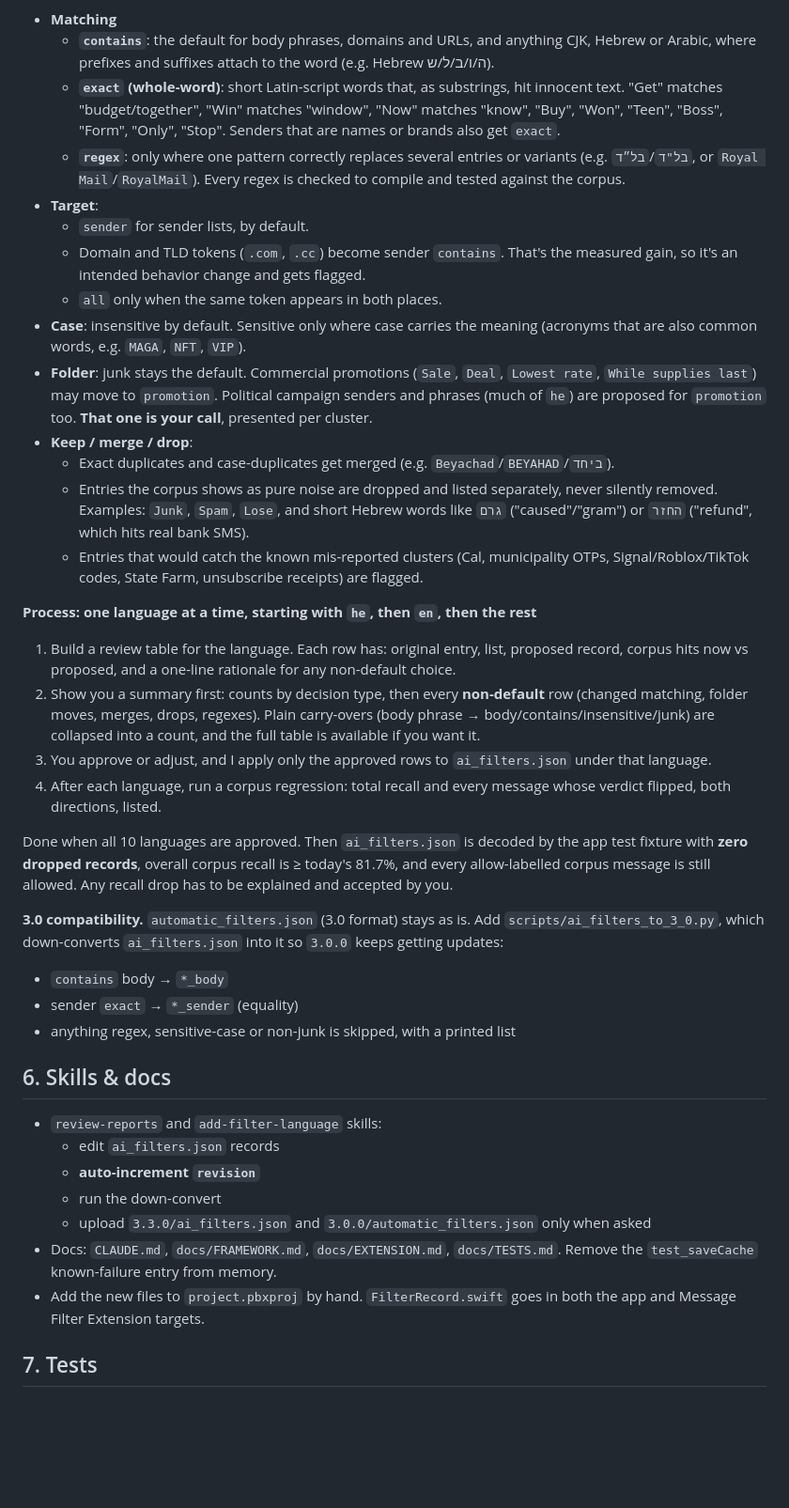
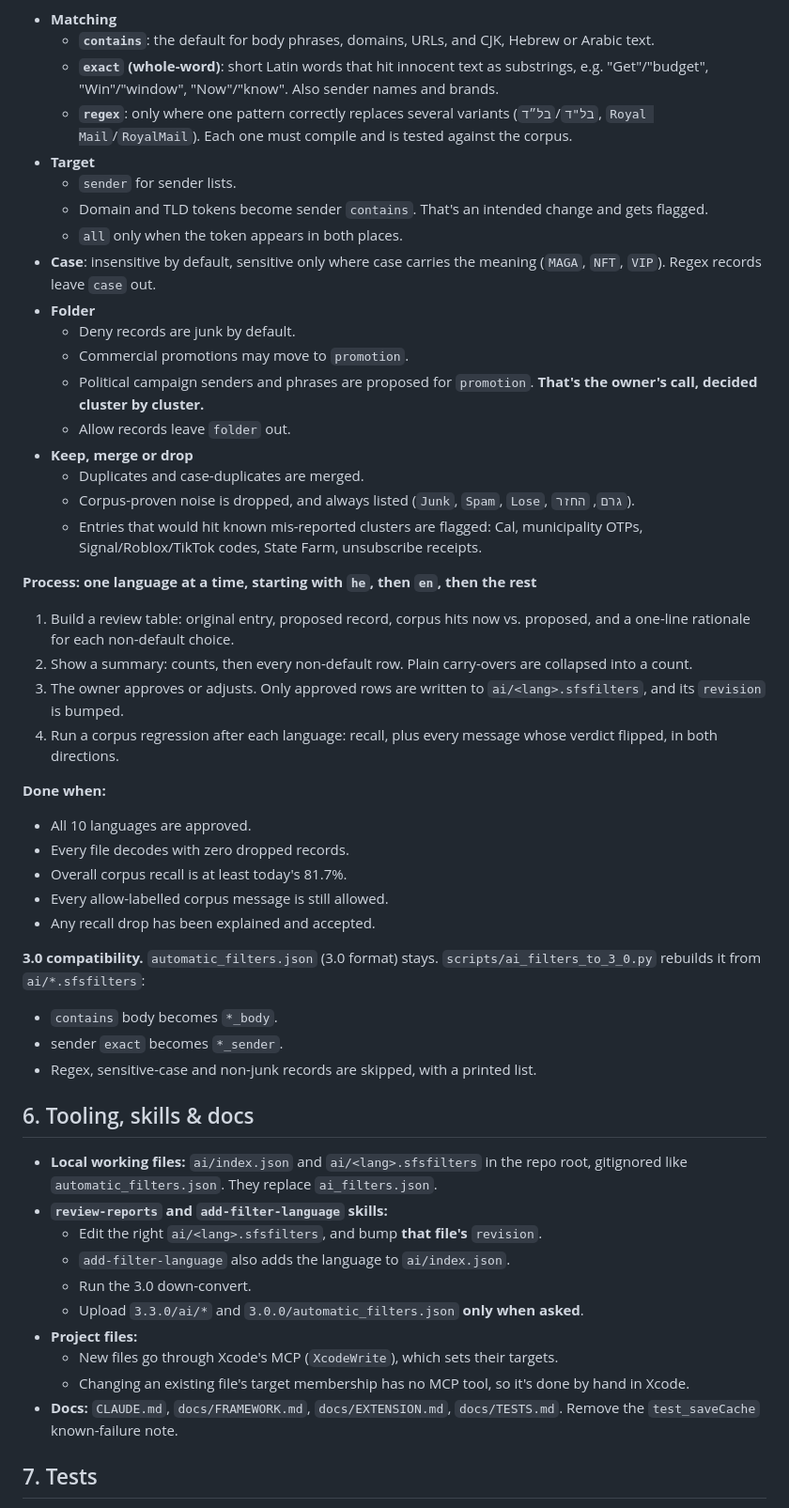
Before and after one commit to adibendahan/SimplyFilterSMS-iOS, a Markdown page: docs/AI_FILTERS_3_3.md, the part around one of its changes. Shown at 94% size. GitHub-like rendering; blank space fills up the shorter version.

```diff
--- a/docs/AI_FILTERS_3_3.md
+++ b/docs/AI_FILTERS_3_3.md
@@ -94,38 +165,50 @@ There are 2,448 entries across 10 languages (en 832, he 399, de 198, ar 177, it
 - **Matching**
-  - **`contains`**: the default for body phrases, domains and URLs, and anything CJK, Hebrew or Arabic, where prefixes and suffixes attach to the word (e.g. Hebrew ה/ו/ב/ל/ש).
-  - **`exact` (whole-word)**: short Latin-script words that, as substrings, hit innocent text. "Get" matches "budget/together", "Win" matches "window", "Now" matches "know", "Buy", "Won", "Teen", "Boss", "Form", "Only", "Stop". Senders that are names or brands also get `exact`.
-  - **`regex`**: only where one pattern correctly replaces several entries or variants (e.g. `בל"ד`/`בל״ד`, or `Royal Mail`/`RoyalMail`). Every regex is checked to compile and tested against the corpus.
-- **Target**:
-  - `sender` for sender lists, by default.
-  - Domain and TLD tokens (`.com`, `.cc`) become sender `contains`. That's the measured gain, so it's an intended behavior change and gets flagged.
-  - `all` only when the same token appears in both places.
-- **Case**: insensitive by default. Sensitive only where case carries the meaning (acronyms that are also common words, e.g. `MAGA`, `NFT`, `VIP`).
-- **Folder**: junk stays the default. Commercial promotions (`Sale`, `Deal`, `Lowest rate`, `While supplies last`) may move to `promotion`. Political campaign senders and phrases (much of `he`) are proposed for `promotion` too. **That one is your call**, presented per cluster.
-- **Keep / merge / drop**:
-  - Exact duplicates and case-duplicates get merged (e.g. `Beyachad`/`BEYAHAD`/`ביחד`).
-  - Entries the corpus shows as pure noise are dropped and listed separately, never silently removed. Examples: `Junk`, `Spam`, `Lose`, and short Hebrew words like `גרם` ("caused"/"gram") or `החזר` ("refund", which hits real bank SMS).
-  - Entries that would catch the known mis-reported clusters (Cal, municipality OTPs, Signal/Roblox/TikTok codes, State Farm, unsubscribe receipts) are flagged.
+  - **`contains`**: the default for body phrases, domains, URLs, and CJK, Hebrew or Arabic text.
+  - **`exact` (whole-word)**: short Latin words that hit innocent text as substrings, e.g. "Get"/"budget", "Win"/"window", "Now"/"know". Also sender names and brands.
+  - **`regex`**: only where one pattern correctly replaces several variants (`בל"ד`/`בל״ד`, `Royal Mail`/`RoyalMail`). Each one must compile and is tested against the corpus.
+- **Target**
+  - `sender` for sender lists.
+  - Domain and TLD tokens become sender `contains`. That's an intended change and gets flagged.
+  - `all` only when the token appears in both places.
+- **Case**: insensitive by default, sensitive only where case carries the meaning (`MAGA`, `NFT`, `VIP`). Regex records leave `case` out.
+- **Folder**
+  - Deny records are junk by default.
+  - Commercial promotions may move to `promotion`.
+  - Political campaign senders and phrases are proposed for `promotion`. **That's the owner's call, decided cluster by cluster.**
+  - Allow records leave `folder` out.
+- **Keep, merge or drop**
+  - Duplicates and case-duplicates are merged.
+  - Corpus-proven noise is dropped, and always listed (`Junk`, `Spam`, `Lose`, `גרם`, `החזר`).
+  - Entries that would hit known mis-reported clusters are flagged: Cal, municipality OTPs, Signal/Roblox/TikTok codes, State Farm, unsubscribe receipts.
 
 **Process: one language at a time, starting with `he`, then `en`, then the rest**
-1. Build a review table for the language. Each row has: original entry, list, proposed record, corpus hits now vs proposed, and a one-line rationale for any non-default choice.
-2. Show you a summary first: counts by decision type, then every **non-default** row (changed matching, folder moves, merges, drops, regexes). Plain carry-overs (body phrase → body/contains/insensitive/junk) are collapsed into a count, and the full table is available if you want it.
-3. You approve or adjust, and I apply only the approved rows to `ai_filters.json` under that language.
-4. After each language, run a corpus regression: total recall and every message whose verdict flipped, both directions, listed.
+1. Build a review table: original entry, proposed record, corpus hits now vs. proposed, and a one-line rationale for each non-default choice.
+2. Show a summary: counts, then every non-default row. Plain carry-overs are collapsed into a count.
+3. The owner approves or adjusts. Only approved rows are written to `ai/<lang>.sfsfilters`, and its `revision` is bumped.
+4. Run a corpus regression after each language: recall, plus every message whose verdict flipped, in both directions.
 
-Done when all 10 languages are approved. Then `ai_filters.json` is decoded by the app test fixture with **zero dropped records**, overall corpus recall is ≥ today's 81.7%, and every allow-labelled corpus message is still allowed. Any recall drop has to be explained and accepted by you.
+**Done when:**
+- All 10 languages are approved.
+- Every file decodes with zero dropped records.
+- Overall corpus recall is at least today's 81.7%.
+- Every allow-labelled corpus message is still allowed.
+- Any recall drop has been explained and accepted.
 
-**3.0 compatibility.** `automatic_filters.json` (3.0 format) stays as is. Add `scripts/ai_filters_to_3_0.py`, which down-converts `ai_filters.json` into it so `3.0.0` keeps getting updates:
-- `contains` body → `*_body`
-- sender `exact` → `*_sender` (equality)
-- anything regex, sensitive-case or non-junk is skipped, with a printed list
+**3.0 compatibility.** `automatic_filters.json` (3.0 format) stays. `scripts/ai_filters_to_3_0.py` rebuilds it from `ai/*.sfsfilters`:
+- `contains` body becomes `*_body`.
+- sender `exact` becomes `*_sender`.
+- Regex, sensitive-case and non-junk records are skipped, with a printed list.
 
-## 6. Skills & docs
-- `review-reports` and `add-filter-language` skills:
-  - edit `ai_filters.json` records
-  - **auto-increment `revision`**
-  - run the down-convert
-  - upload `3.3.0/ai_filters.json` and `3.0.0/automatic_filters.json` only when asked
-- Docs: `CLAUDE.md`, `docs/FRAMEWORK.md`, `docs/EXTENSION.md`, `docs/TESTS.md`. Remove the `test_saveCache` known-failure entry from memory.
-- Add the new files to `project.pbxproj` by hand. `FilterRecord.swift` goes in both the app and Message Filter Extension targets.
+## 6. Tooling, skills & docs
+- **Local working files:** `ai/index.json` and `ai/<lang>.sfsfilters` in the repo root, gitignored like `automatic_filters.json`. They replace `ai_filters.json`.
+- **`review-reports` and `add-filter-language` skills:**
+  - Edit the right `ai/<lang>.sfsfilters`, and bump **that file's** `revision`.
+  - `add-filter-language` also adds the language to `ai/index.json`.
+  - Run the 3.0 down-convert.
+  - Upload `3.3.0/ai/*` and `3.0.0/automatic_filters.json` **only when asked**.
+- **Project files:**
+  - New files go through Xcode's MCP (`XcodeWrite`), which sets their targets.
+  - Changing an existing file's target membership has no MCP tool, so it's done by hand in Xcode.
+- **Docs:** `CLAUDE.md`, `docs/FRAMEWORK.md`, `docs/EXTENSION.md`, `docs/TESTS.md`. Remove the `test_saveCache` known-failure note.
 
 ## 7. Tests
```
Also changed, not shown: other parts of docs/AI_FILTERS_3_3.md (+173 -84 lines).
